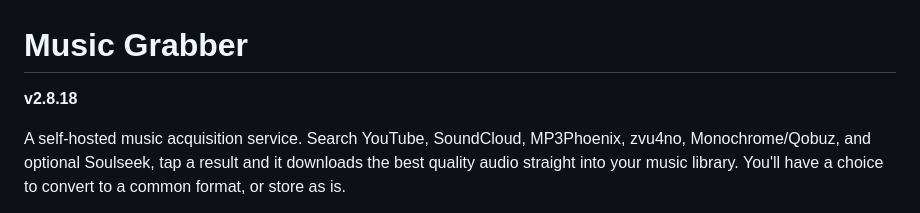
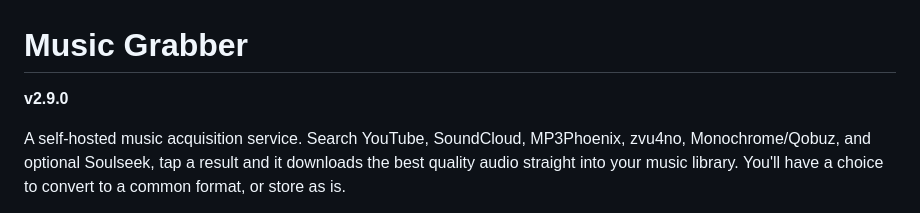
Before and after one commit to claptraw/Musicgrabber, a Markdown page: README.md, the part around the change. Rendered like a GitHub page.

Commit message:
Bump README version line to v2.9.0 (release-chore straggler)
The README version line missed the 2.9.0 release commit because an Edit
collided with the file being open. Catching it up.

built with a human and a grumpy-AI combo

```diff
--- a/README.md
+++ b/README.md
@@ -1,5 +1,5 @@
 # Music Grabber
-**v2.8.18**
+**v2.9.0**
 
 A self-hosted music acquisition service. Search YouTube, SoundCloud, MP3Phoenix, zvu4no, Monochrome/Qobuz, and optional Soulseek, tap a result and it downloads the best quality audio straight into your music library. You'll have a choice to convert to a common format, or store as is.
 
```
